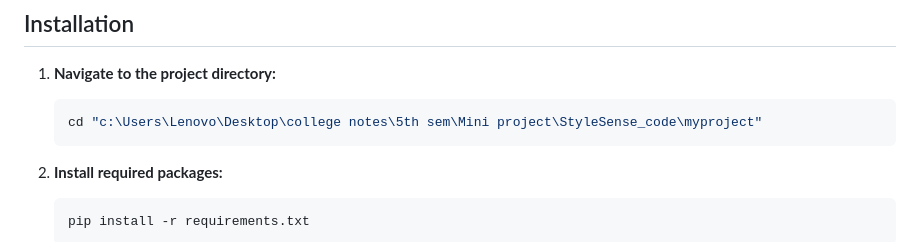
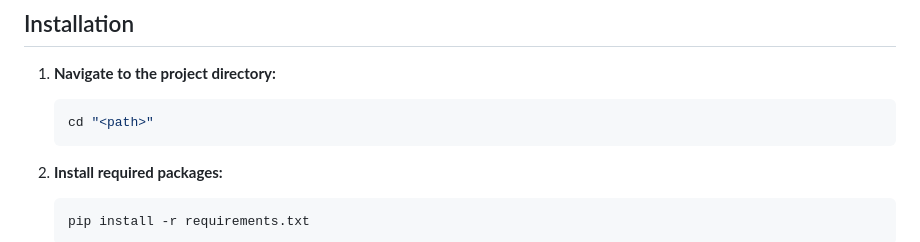
Before and after one commit to ridhijaiin/stylesense, a Markdown page: README.md, the part around the change. Rendered like a GitHub page.

Commit message:
stylesense webapp

````diff
--- a/README.md
+++ b/README.md
@@ -20,7 +20,7 @@ A Django-based web application that helps users manage their wardrobe and get pe
 
 1. **Navigate to the project directory:**
    ```bash
-   cd "c:\Users\Lenovo\Desktop\college notes\5th sem\Mini project\StyleSense_code\myproject"
+   cd "<path>"
    ```
 
 2. **Install required packages:**
````
